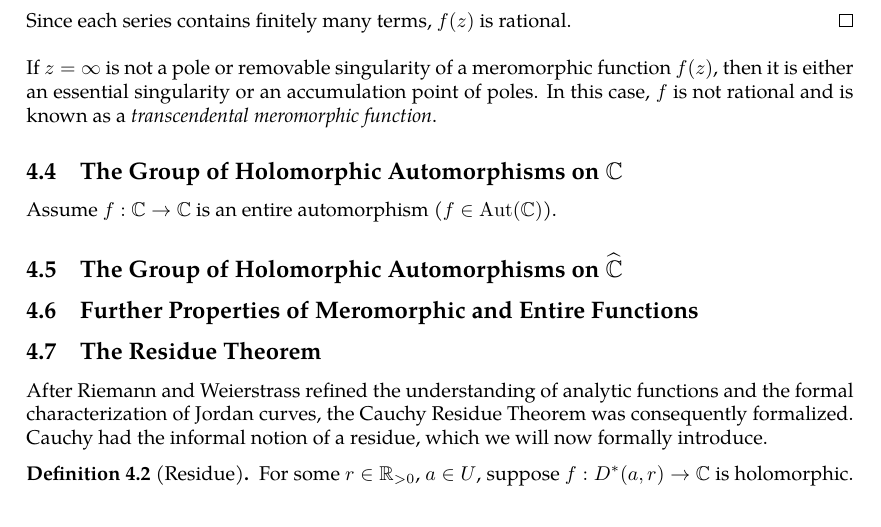
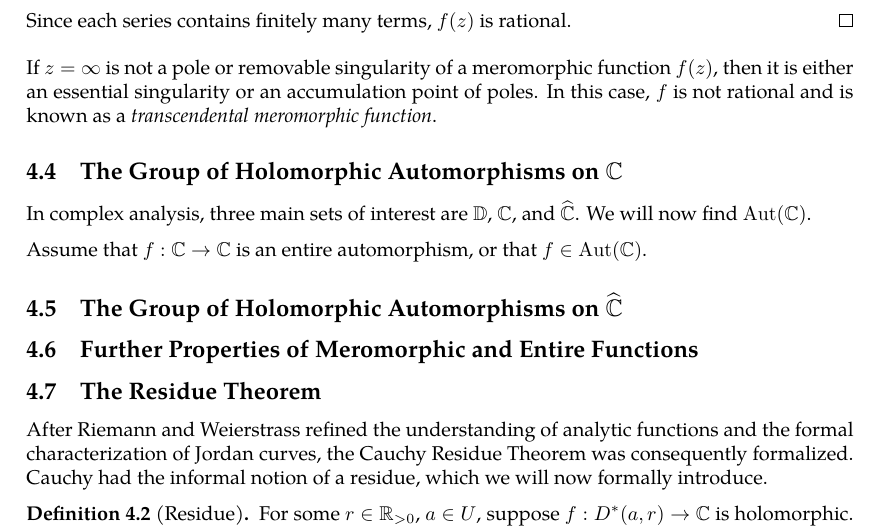
Before and after one commit to slipperking/complex-analysis-latex, a LaTeX document (main.tex): part of page 81 of 83, cut so that both start at the same text. Compiled offline with pdfLaTeX.

Commit message:
overleaf_to_git (Mon Jun 30 14:43:34 2025 -0700): update main.tex from r16207 to r16216

```diff
--- a/main.tex
+++ b/main.tex
@@ -2021,7 +2021,9 @@ We will then introduce the converse:
 \end{proof}
 If \(z=\infty\) is not a pole or removable singularity of a meromorphic function \(f(z)\), then it is either an essential singularity or an accumulation point of poles. In this case, \(f\) is not rational and is known as a \textit{transcendental meromorphic function}.
 \subsection{The Group of Holomorphic Automorphisms on \texorpdfstring{\(\mathbb{C}\)}{the complex plane}}
-Assume \(f:\mathbb{C}\to\mathbb{C}\) is an entire automorphism (\(f\in\Aut(\mathbb{C})\)).
+In complex analysis, three main sets of interest are \(\mathbb{D}\), \(\mathbb{C}\), and \(\riemannsphere\). We will now find \(\Aut(\mathbb{C})\).
+
+Assume that \(f:\mathbb{C}\to\mathbb{C}\) is an entire automorphism, or that \(f\in\Aut(\mathbb{C})\).
 \subsection{The Group of Holomorphic Automorphisms on \texorpdfstring{\(\riemannsphere\)}{the riemannsphere}}
 \subsection{Further Properties of Meromorphic and Entire Functions}
 \subsection{The Residue Theorem}\label{sec:cauchyresiduetheorem}
```
